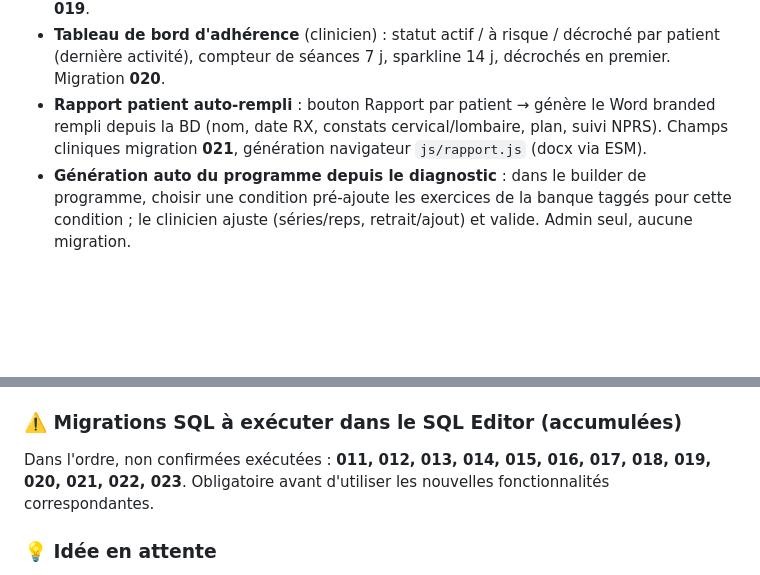
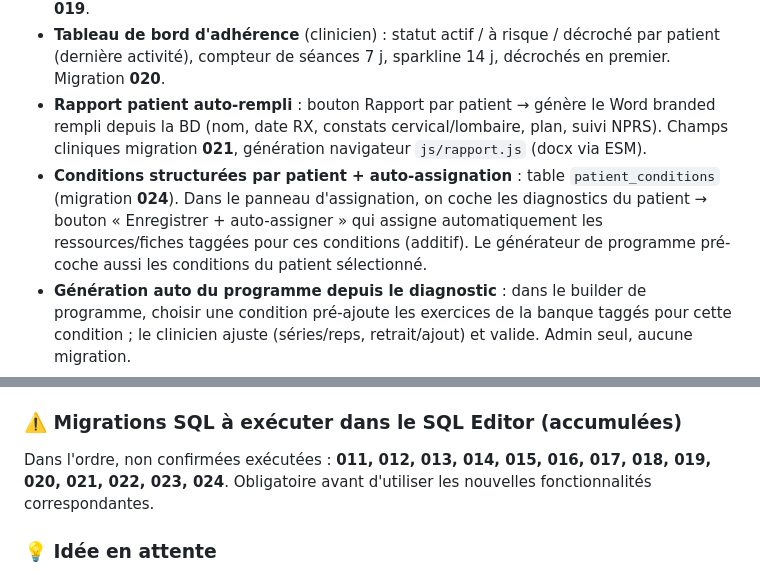
Before and after one commit to Neurodisk/neurodisk, a Markdown page: docs/resume-developpement.md, 2 parts joined by grey strips. Drawn GitHub-style; blank space fills up the shorter version.

Commit message:
Docs: ajouter conditions par patient (migration 024) au suivi
Co-Authored-By: Claude Opus 4.8 <noreply@anthropic.com>

```diff
--- a/docs/resume-developpement.md
+++ b/docs/resume-developpement.md
@@ -18,6 +18,7 @@ Résumé des travaux réalisés. Mis à jour au fil des sessions.
 - **PROMs (questionnaires validés)** : ODI, NDI, NPRS (douleur), PSFS + **courbe d'évolution** (seuil MCID), visibles clinicien + patient. Moteur `js/proms.js`, migration **019**.
 - **Tableau de bord d'adhérence** (clinicien) : statut actif / à risque / décroché par patient (dernière activité), compteur de séances 7 j, sparkline 14 j, décrochés en premier. Migration **020**.
 - **Rapport patient auto-rempli** : bouton Rapport par patient → génère le Word branded rempli depuis la BD (nom, date RX, constats cervical/lombaire, plan, suivi NPRS). Champs cliniques migration **021**, génération navigateur `js/rapport.js` (docx via ESM).
+- **Conditions structurées par patient + auto-assignation** : table `patient_conditions` (migration **024**). Dans le panneau d'assignation, on coche les diagnostics du patient → bouton « Enregistrer + auto-assigner » qui assigne automatiquement les ressources/fiches taggées pour ces conditions (additif). Le générateur de programme pré-coche aussi les conditions du patient sélectionné.
 - **Génération auto du programme depuis le diagnostic** : dans le builder de programme, choisir une condition pré-ajoute les exercices de la banque taggés pour cette condition ; le clinicien ajuste (séries/reps, retrait/ajout) et valide. Admin seul, aucune migration.
 - **Fiches patient par condition** : 11 PDF vulgarisés (servis sous `/fiches/`) + ressources PDF taggées par condition (catégorie « Mes recommandations »), assignables. Migration **023**.
 - **Capsules d'éducation à la douleur (PNE)** : parcours « Comprendre ma douleur » (8 capsules pré-remplies, base probante) avec barre de progression et suivi « Vu » par capsule. Flag `shows_education` sur catégorie, section admin de gestion. Migration **022**, contenu dans `docs/capsules-pne.md`.
@@ -36,7 +37,7 @@ Résumé des travaux réalisés. Mis à jour au fil des sessions.
 - **Backlog d'idées** — `docs/idees-ameliorations.md`.
 
 ### ⚠️ Migrations SQL à exécuter dans le SQL Editor (accumulées)
-Dans l'ordre, non confirmées exécutées : **011, 012, 013, 014, 015, 016, 017, 018, 019, 020, 021, 022, 023**. Obligatoire avant d'utiliser les nouvelles fonctionnalités correspondantes.
+Dans l'ordre, non confirmées exécutées : **011, 012, 013, 014, 015, 016, 017, 018, 019, 020, 021, 022, 023, 024**. Obligatoire avant d'utiliser les nouvelles fonctionnalités correspondantes.
 
 ### 💡 Idée en attente
 Lier les **réévaluations R12/R24** à la courbe (jalons Départ → R12 → R24). Décisions ouvertes : quoi mesurer + qui saisit. Voir `docs/idees-ameliorations.md`.
```
